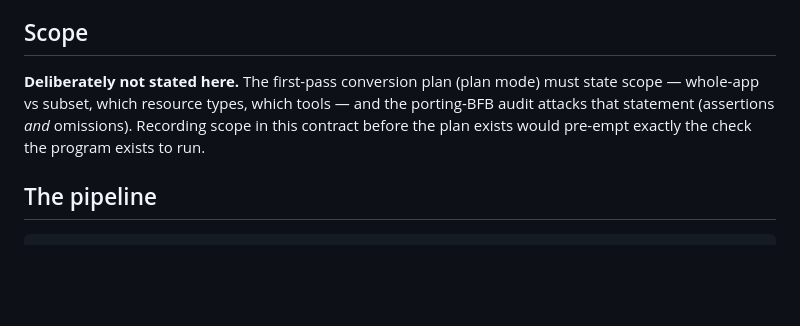
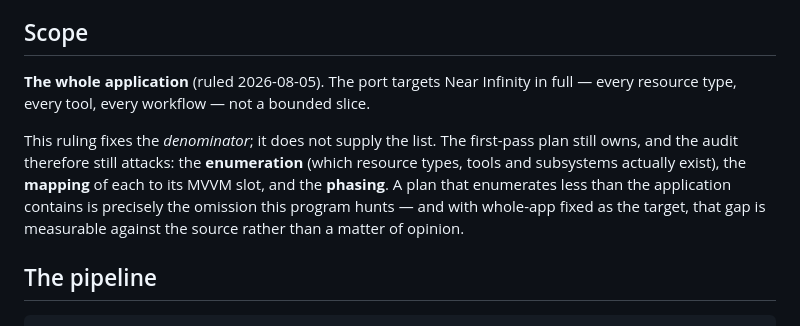
Before and after one commit to hugo-bluecorn/near_infinity_flutter, a Markdown page: context/nearinfinity-port-contract.md, the part around the change. Rendered like a GitHub page; blank space fills up the shorter version.

Commit message:
docs(contract): rule scope — the whole application
Hugo, 2026-08-05. The port targets Near Infinity in full rather than a
bounded slice. The ruling fixes the denominator without supplying the list:
enumeration, MVVM mapping and phasing remain the plan's to state and the
audit's to attack — and whole-app makes an incomplete enumeration measurable
against the source rather than a matter of opinion.

Co-Authored-By: Claude Fable 5 <noreply@anthropic.com>

```diff
--- a/context/nearinfinity-port-contract.md
+++ b/context/nearinfinity-port-contract.md
@@ -105,10 +105,15 @@ scope rather than as a bug.
 
 ## Scope
 
-**Deliberately not stated here.** The first-pass conversion plan (plan mode) must state scope —
-whole-app vs subset, which resource types, which tools — and the porting-BFB audit attacks that
-statement (assertions *and* omissions). Recording scope in this contract before the plan exists
-would pre-empt exactly the check the program exists to run.
+**The whole application** (ruled 2026-08-05). The port targets Near Infinity in full — every
+resource type, every tool, every workflow — not a bounded slice.
+
+This ruling fixes the *denominator*; it does not supply the list. The first-pass plan still owns,
+and the audit therefore still attacks: the **enumeration** (which resource types, tools and
+subsystems actually exist), the **mapping** of each to its MVVM slot, and the **phasing**. A plan
+that enumerates less than the application contains is precisely the omission this program hunts —
+and with whole-app fixed as the target, that gap is measurable against the source rather than a
+matter of opinion.
 
 ## The pipeline
 
```
